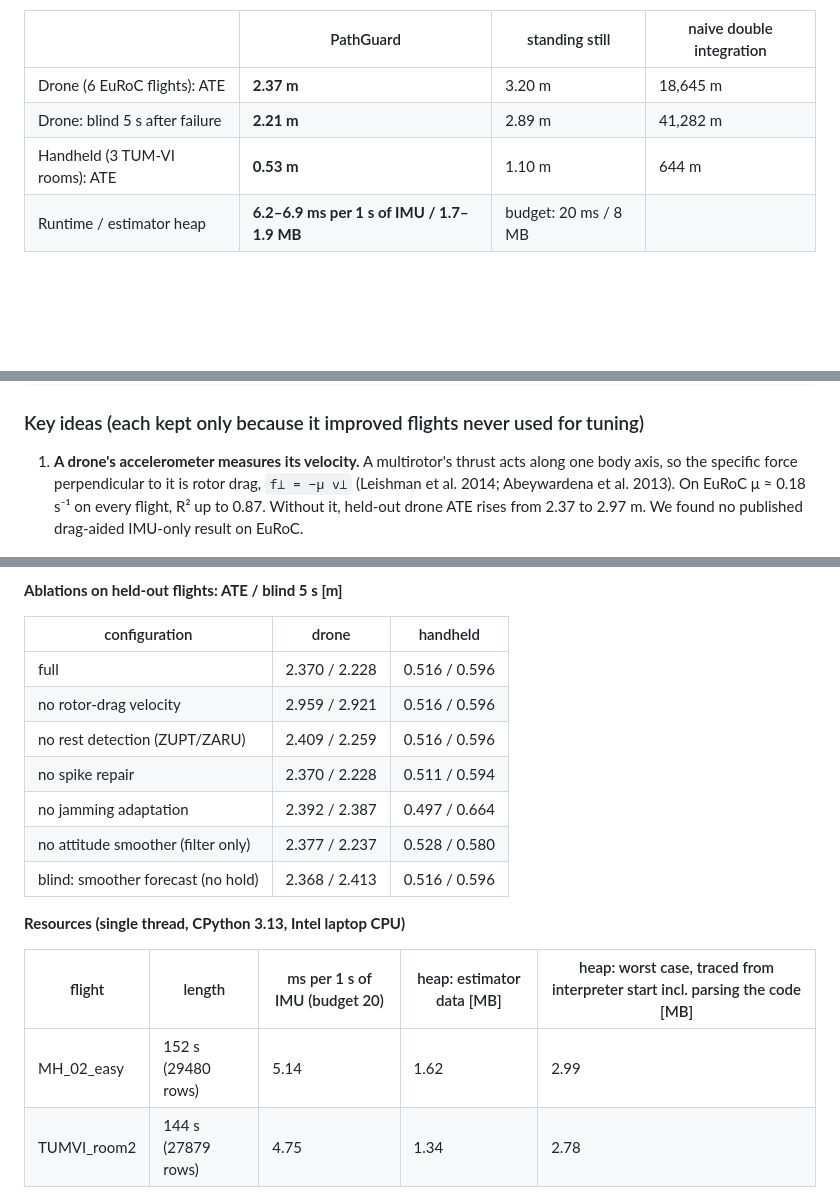
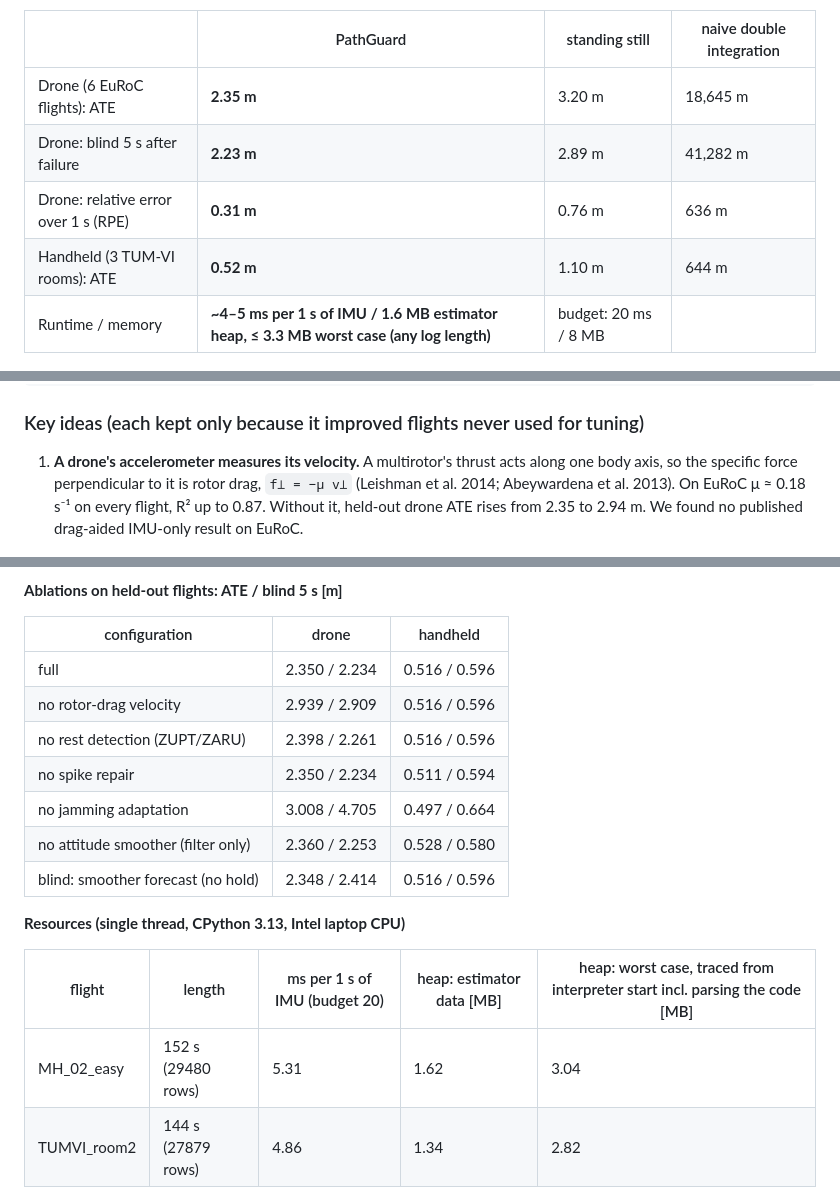
Before and after one commit to ashdev-7/xr, a Markdown page: README.md, 3 parts joined by grey strips. Drawn GitHub-style; blank space fills up the shorter version.

```diff
--- a/README.md
+++ b/README.md
@@ -12,10 +12,11 @@ On real EuRoC and TUM-VI IMU data degraded by the organizers' own script, on fli
 
 | | PathGuard | standing still | naive double integration |
 |---|---|---|---|
-| Drone (6 EuRoC flights): ATE | **2.37 m** | 3.20 m | 18,645 m |
-| Drone: blind 5 s after failure | **2.21 m** | 2.89 m | 41,282 m |
-| Handheld (3 TUM-VI rooms): ATE | **0.53 m** | 1.10 m | 644 m |
-| Runtime / estimator heap | **6.2–6.9 ms per 1 s of IMU / 1.7–1.9 MB** | budget: 20 ms / 8 MB | |
+| Drone (6 EuRoC flights): ATE | **2.35 m** | 3.20 m | 18,645 m |
+| Drone: blind 5 s after failure | **2.23 m** | 2.89 m | 41,282 m |
+| Drone: relative error over 1 s (RPE) | **0.31 m** | 0.76 m | 636 m |
+| Handheld (3 TUM-VI rooms): ATE | **0.52 m** | 1.10 m | 644 m |
+| Runtime / memory | **~4–5 ms per 1 s of IMU / 1.6 MB estimator heap, ≤ 3.3 MB worst case (any log length)** | budget: 20 ms / 8 MB | |
 
 ![Top view vs ground truth](figures/top_view.png)
 
@@ -65,8 +66,8 @@ imu0/data.csv
 
 1. **A drone's accelerometer measures its velocity.** A multirotor's thrust acts along one body axis, so the
    specific force perpendicular to it is rotor drag, `f⊥ = −μ v⊥` (Leishman et al. 2014; Abeywardena et al.
-   2013). On EuRoC μ ≈ 0.18 s⁻¹ on every flight, R² up to 0.87. Without it, held-out drone ATE rises from 2.37 to
-   2.97 m. We found no published drag-aided IMU-only result on EuRoC.
+   2013). On EuRoC μ ≈ 0.18 s⁻¹ on every flight, R² up to 0.87. Without it, held-out drone ATE rises from 2.35 to
+   2.94 m. We found no published drag-aided IMU-only result on EuRoC.
 
    ![Rotor drag](figures/rotor_drag.png)
 
@@ -120,20 +121,20 @@ imu0/data.csv
 
 | configuration | drone | handheld |
 |---|---|---|
-| full | 2.370 / 2.228 | 0.516 / 0.596 |
-| no rotor-drag velocity | 2.959 / 2.921 | 0.516 / 0.596 |
-| no rest detection (ZUPT/ZARU) | 2.409 / 2.259 | 0.516 / 0.596 |
-| no spike repair | 2.370 / 2.228 | 0.511 / 0.594 |
-| no jamming adaptation | 2.392 / 2.387 | 0.497 / 0.664 |
-| no attitude smoother (filter only) | 2.377 / 2.237 | 0.528 / 0.580 |
-| blind: smoother forecast (no hold) | 2.368 / 2.413 | 0.516 / 0.596 |
+| full | 2.350 / 2.234 | 0.516 / 0.596 |
+| no rotor-drag velocity | 2.939 / 2.909 | 0.516 / 0.596 |
+| no rest detection (ZUPT/ZARU) | 2.398 / 2.261 | 0.516 / 0.596 |
+| no spike repair | 2.350 / 2.234 | 0.511 / 0.594 |
+| no jamming adaptation | 3.008 / 4.705 | 0.497 / 0.664 |
+| no attitude smoother (filter only) | 2.360 / 2.253 | 0.528 / 0.580 |
+| blind: smoother forecast (no hold) | 2.348 / 2.414 | 0.516 / 0.596 |
 
 **Resources (single thread, CPython 3.13, Intel laptop CPU)**
 
 | flight | length | ms per 1 s of IMU (budget 20) | heap: estimator data [MB] | heap: worst case, traced from interpreter start incl. parsing the code [MB] |
 |---|---|---|---|---|
-| MH_02_easy | 152 s (29480 rows) | 5.14 | 1.62 | 2.99 |
-| TUMVI_room2 | 144 s (27879 rows) | 4.75 | 1.34 | 2.78 |
+| MH_02_easy | 152 s (29480 rows) | 5.31 | 1.62 | 3.04 |
+| TUMVI_room2 | 144 s (27879 rows) | 4.86 | 1.34 | 2.82 |
 <!-- RESULTS:END -->
 
 ![Error over time](figures/error_over_time.png)
```
Also changed, not shown: other parts of README.md (+1 -1 lines), QA_PREP.md (+22 -2 lines), VIDEO_SCRIPT.md (+2 -2 lines), figures/dark/error_over_time.png, figures/dark/top_view.png, figures/error_over_time.png, figures/top_view.png.
